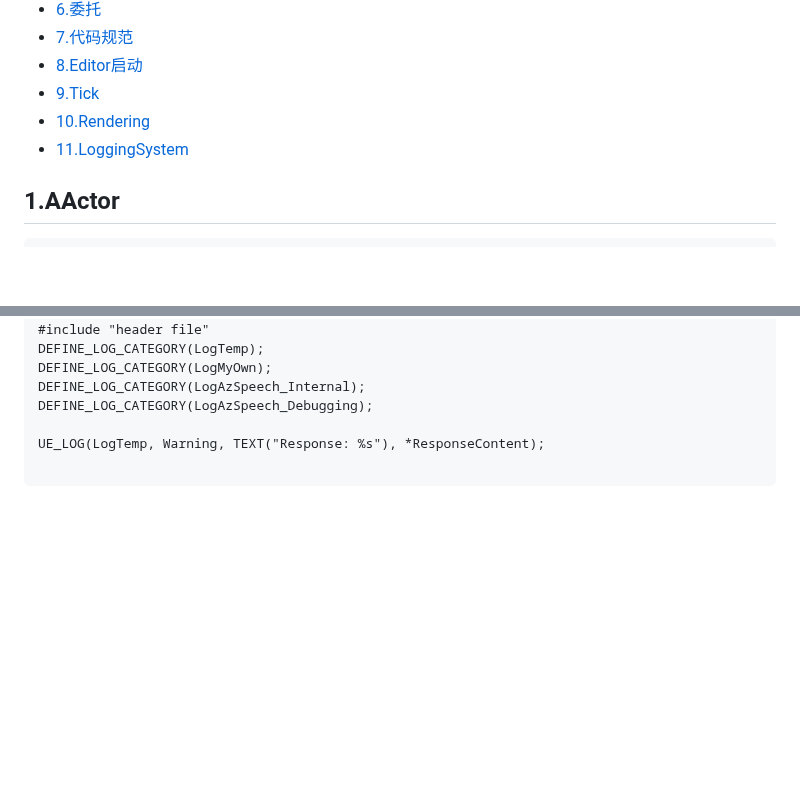
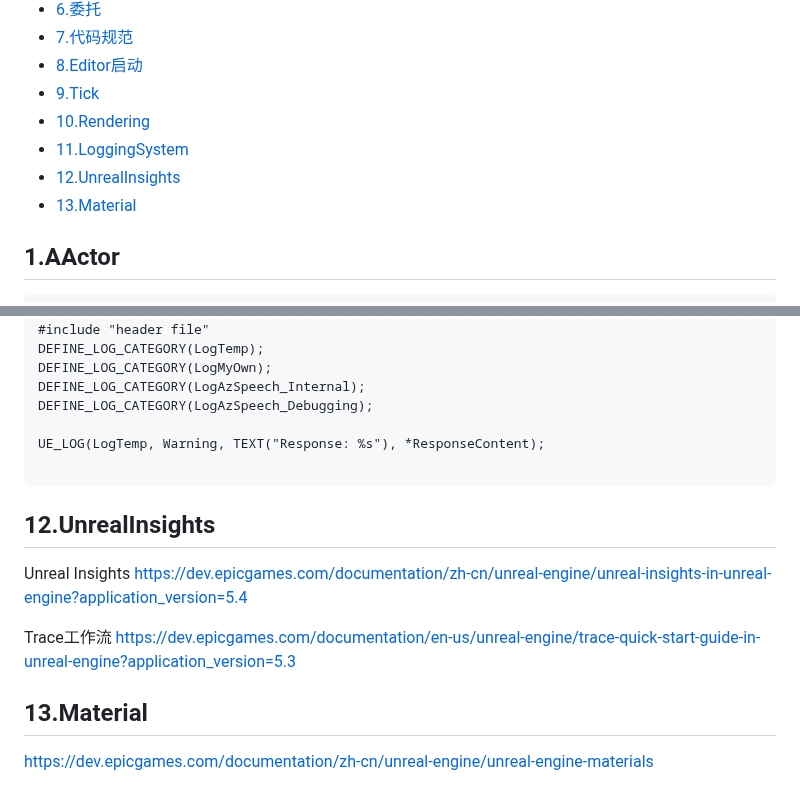
Before and after one commit to liangjin2007/LearningArea, a Markdown page: UnrealEngine-C++.md, 2 parts joined by grey strips. Rendered like a GitHub page; blank space fills up the shorter version.

````diff
--- a/UnrealEngine-C++.md
+++ b/UnrealEngine-C++.md
@@ -10,7 +10,8 @@
 - [9.Tick](#9Tick)
 - [10.Rendering](#10Rendering)
 - [11.LoggingSystem](#11LoggingSystem)
-
+- [12.UnrealInsights](#12UnrealInsights)
+- [13.Material](#13Material)
 ## 1.AActor
 ```
 在Unreal Engine中，AActor 类是所有游戏世界中的实体的基类。
@@ -1547,3 +1548,12 @@ DEFINE_LOG_CATEGORY(LogAzSpeech_Debugging);
 UE_LOG(LogTemp, Warning, TEXT("Response: %s"), *ResponseContent);
 
 ```
+
+## 12.UnrealInsights
+Unreal Insights https://dev.epicgames.com/documentation/zh-cn/unreal-engine/unreal-insights-in-unreal-engine?application_version=5.4
+
+Trace工作流 https://dev.epicgames.com/documentation/en-us/unreal-engine/trace-quick-start-guide-in-unreal-engine?application_version=5.3
+
+
+## 13.Material
+https://dev.epicgames.com/documentation/zh-cn/unreal-engine/unreal-engine-materials
````
